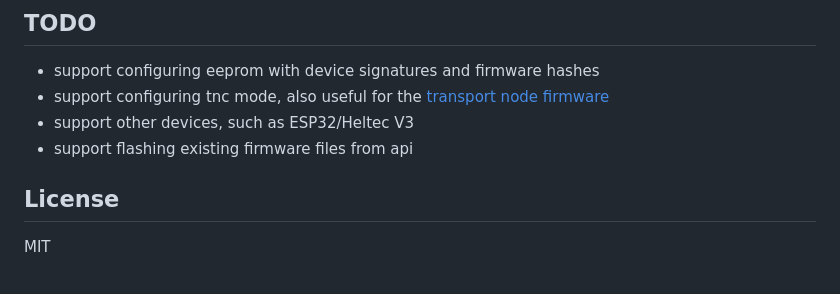
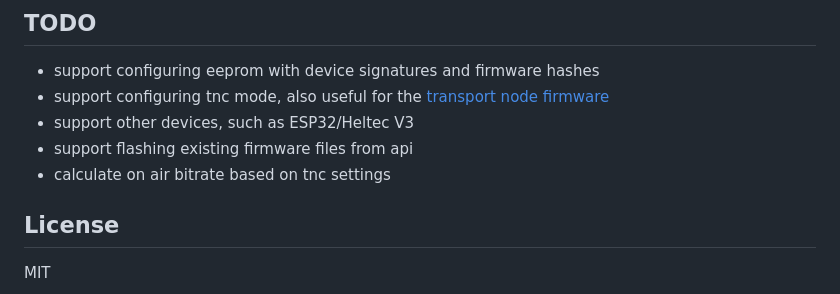
Before and after one commit to liamcottle/rnode-flasher, a Markdown page: README.md, the part around the change. Rendered like a GitHub page.

Commit message:
add todo

```diff
--- a/README.md
+++ b/README.md
@@ -75,6 +75,7 @@ Once the firmware is flashed to the device, you will need to provision the EEPRO
 - support configuring tnc mode, also useful for the [transport node firmware](https://github.com/attermann/microReticulum_Firmware/commits/transport_node/)
 - support other devices, such as ESP32/Heltec V3
 - support flashing existing firmware files from api
+- calculate on air bitrate based on tnc settings
 
 ## License
 
```
